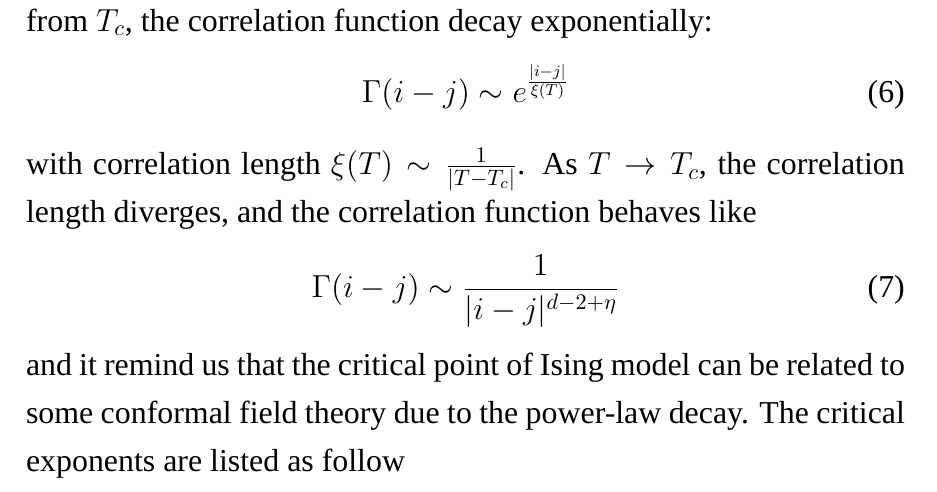
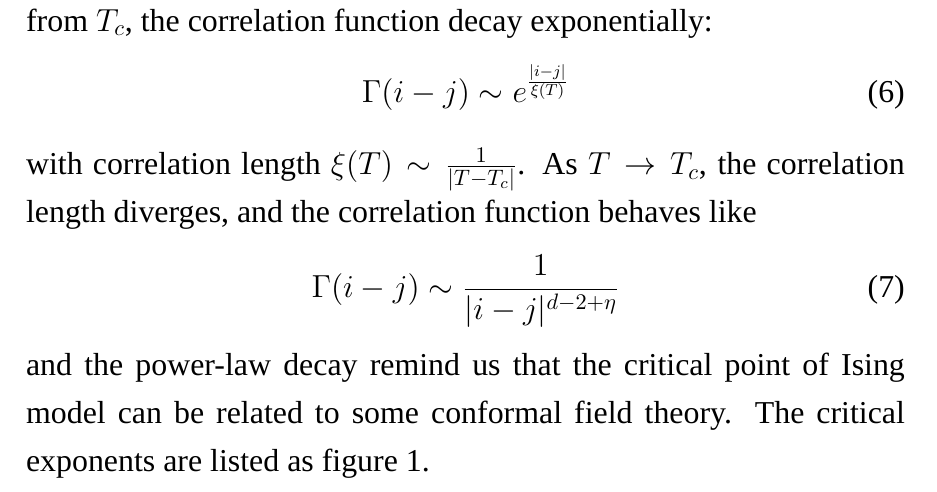
Before and after one commit to LRLVEC/QMC_IsingModel, a LaTeX document (Ising MC.tex): part of page 3 of 3, cut so that both start at the same text. Compiled offline with XeLaTeX; a missing font is replaced by an installed copy or a similar font.

Commit message:
Update Ising MC.tex

```diff
--- a/Ising MC.tex
+++ b/Ising MC.tex
@@ -145,6 +145,6 @@ with correlation length $\xi(T)\sim\frac{1}{|T-T_c|}$. As $T\rightarrow T_c$, th
 \begin{equation}
 	\Gamma(i-j)\sim\frac{1}{|i-j|^{d-2+\eta}}
 \end{equation}
-and it remind us that the critical point of Ising model can be related to some conformal field theory due to the power-law decay. The critical exponents are listed as follow
+and the power-law decay remind us that the critical point of Ising model can be related to some conformal field theory. The critical exponents are listed as figure 1.
 
 \end{document}
```
